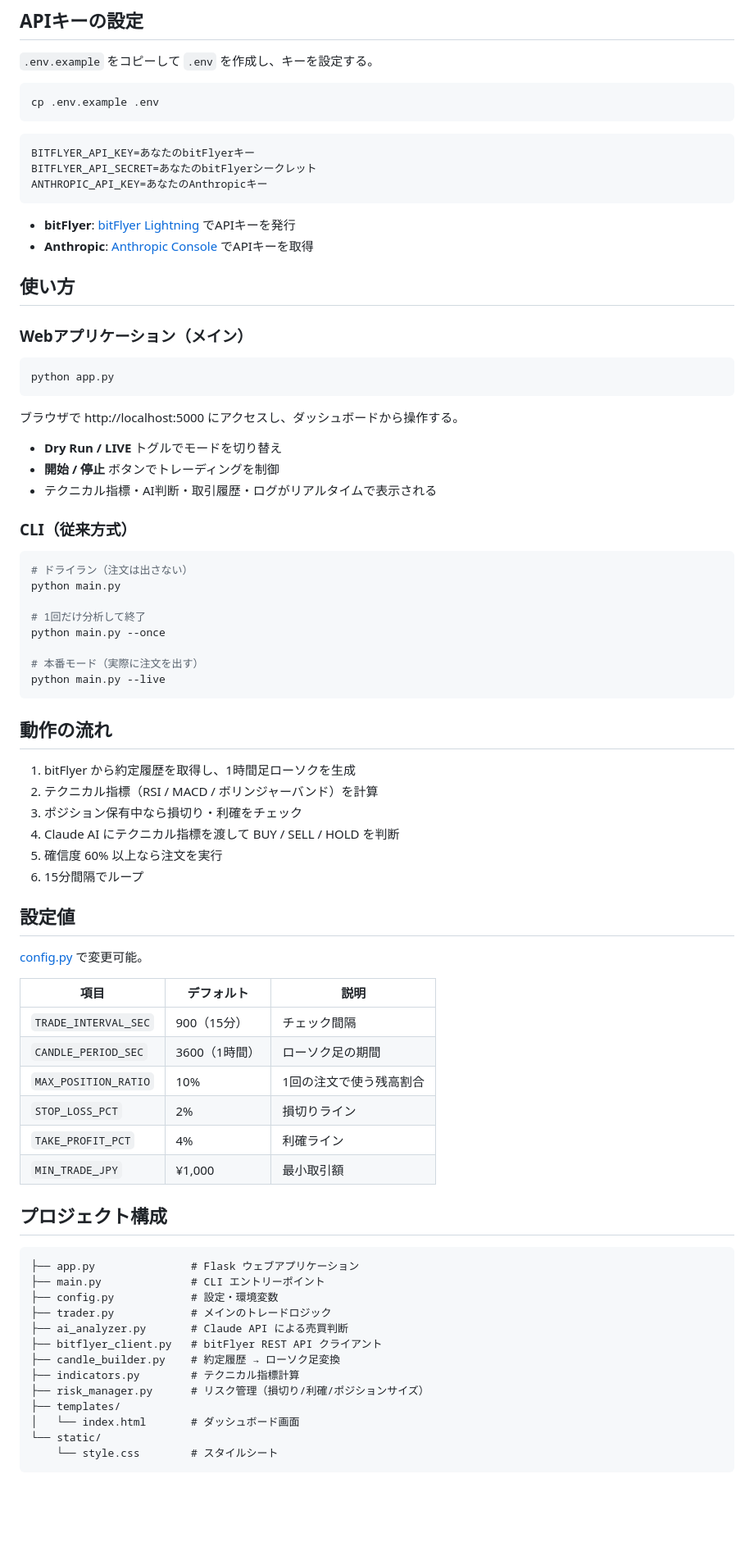
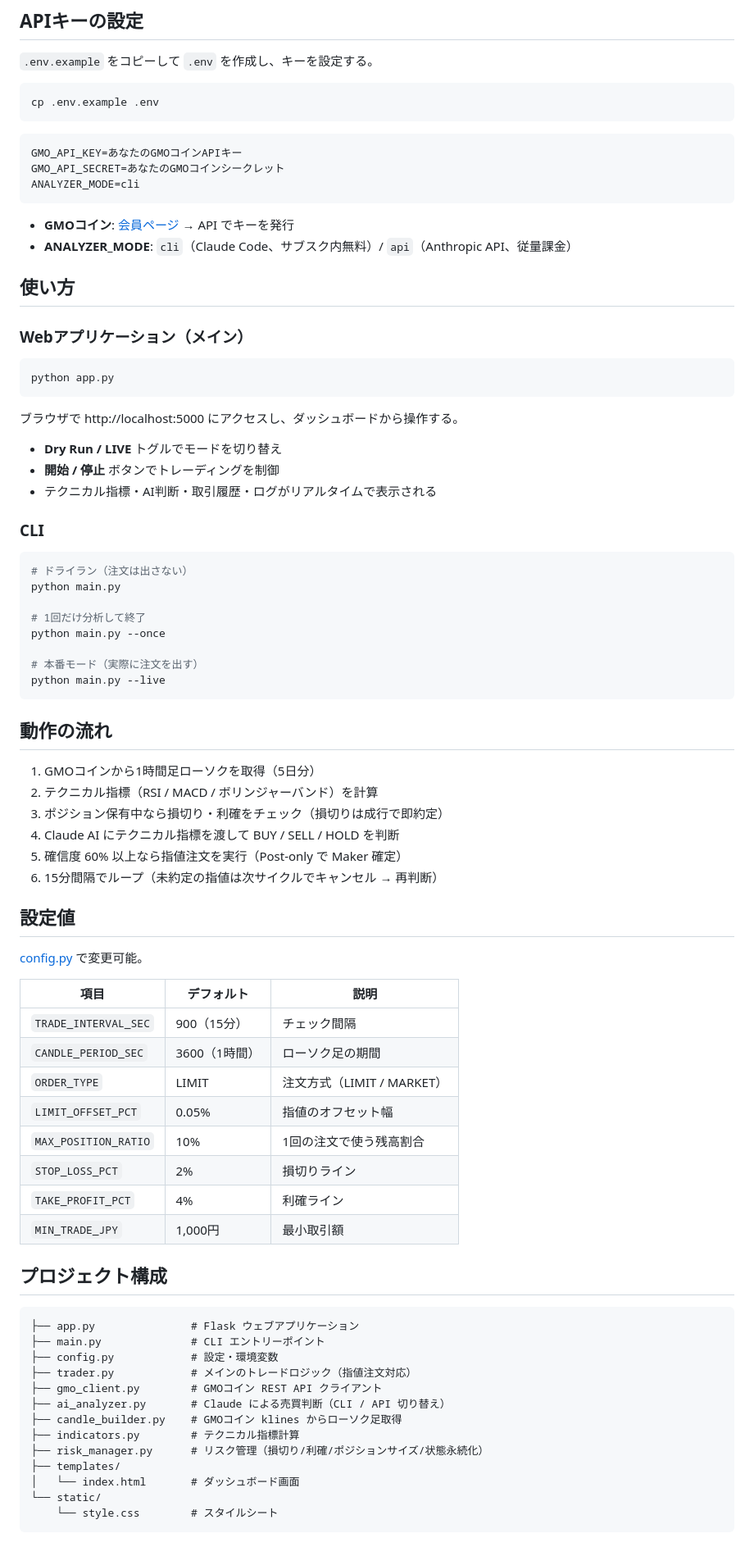
Before and after one commit to okuda-ry/BTC-Trader, a Markdown page: README.md, the part around one of its changes. Shown at 82% size. GitHub-like rendering; blank space fills up the shorter version.

Commit message:
Update README for GMO Coin and limit order setup
Co-Authored-By: Claude Opus 4.6 <noreply@anthropic.com>

````diff
--- a/README.md
+++ b/README.md
@@ -26,13 +27,13 @@ cp .env.example .env
 ```
 
 ```
-BITFLYER_API_KEY=あなたのbitFlyerキー
-BITFLYER_API_SECRET=あなたのbitFlyerシークレット
-ANTHROPIC_API_KEY=あなたのAnthropicキー
+GMO_API_KEY=あなたのGMOコインAPIキー
+GMO_API_SECRET=あなたのGMOコインシークレット
+ANALYZER_MODE=cli
 ```
 
-- **bitFlyer**: [bitFlyer Lightning](https://lightning.bitflyer.com/developer) でAPIキーを発行
-- **Anthropic**: [Anthropic Console](https://console.anthropic.com/) でAPIキーを取得
+- **GMOコイン**: [会員ページ](https://coin.z.com/jp/) → API でキーを発行
+- **ANALYZER_MODE**: `cli`（Claude Code、サブスク内無料）/ `api`（Anthropic API、従量課金）
 
 ## 使い方
 
@@ -48,7 +49,7 @@ python app.py
 - **開始 / 停止** ボタンでトレーディングを制御
 - テクニカル指標・AI判断・取引履歴・ログがリアルタイムで表示される
 
-### CLI（従来方式）
+### CLI
 
 ```bash
 # ドライラン（注文は出さない）
@@ -63,12 +64,12 @@ python main.py --live
 
 ## 動作の流れ
 
-1. bitFlyer から約定履歴を取得し、1時間足ローソクを生成
+1. GMOコインから1時間足ローソクを取得（5日分）
 2. テクニカル指標（RSI / MACD / ボリンジャーバンド）を計算
-3. ポジション保有中なら損切り・利確をチェック
+3. ポジション保有中なら損切り・利確をチェック（損切りは成行で即約定）
 4. Claude AI にテクニカル指標を渡して BUY / SELL / HOLD を判断
-5. 確信度 60% 以上なら注文を実行
-6. 15分間隔でループ
+5. 確信度 60% 以上なら指値注文を実行（Post-only で Maker 確定）
+6. 15分間隔でループ（未約定の指値は次サイクルでキャンセル → 再判断）
 
 ## 設定値
 
@@ -78,10 +79,12 @@ python main.py --live
 |------|-----------|------|
 | `TRADE_INTERVAL_SEC` | 900（15分） | チェック間隔 |
 | `CANDLE_PERIOD_SEC` | 3600（1時間） | ローソク足の期間 |
+| `ORDER_TYPE` | LIMIT | 注文方式（LIMIT / MARKET） |
+| `LIMIT_OFFSET_PCT` | 0.05% | 指値のオフセット幅 |
 | `MAX_POSITION_RATIO` | 10% | 1回の注文で使う残高割合 |
 | `STOP_LOSS_PCT` | 2% | 損切りライン |
 | `TAKE_PROFIT_PCT` | 4% | 利確ライン |
-| `MIN_TRADE_JPY` | ¥1,000 | 最小取引額 |
+| `MIN_TRADE_JPY` | 1,000円 | 最小取引額 |
 
 ## プロジェクト構成
 
@@ -89,12 +92,12 @@ python main.py --live
 ├── app.py               # Flask ウェブアプリケーション
 ├── main.py              # CLI エントリーポイント
 ├── config.py            # 設定・環境変数
-├── trader.py            # メインのトレードロジック
-├── ai_analyzer.py       # Claude API による売買判断
-├── bitflyer_client.py   # bitFlyer REST API クライアント
-├── candle_builder.py    # 約定履歴 → ローソク足変換
+├── trader.py            # メインのトレードロジック（指値注文対応）
+├── gmo_client.py        # GMOコイン REST API クライアント
+├── ai_analyzer.py       # Claude による売買判断（CLI / API 切り替え）
+├── candle_builder.py    # GMOコイン klines からローソク足取得
 ├── indicators.py        # テクニカル指標計算
-├── risk_manager.py      # リスク管理（損切り/利確/ポジションサイズ）
+├── risk_manager.py      # リスク管理（損切り/利確/ポジションサイズ/状態永続化）
 ├── templates/
 │   └── index.html       # ダッシュボード画面
 └── static/
````
Also changed, not shown: other parts of README.md (+3 -1 lines).
